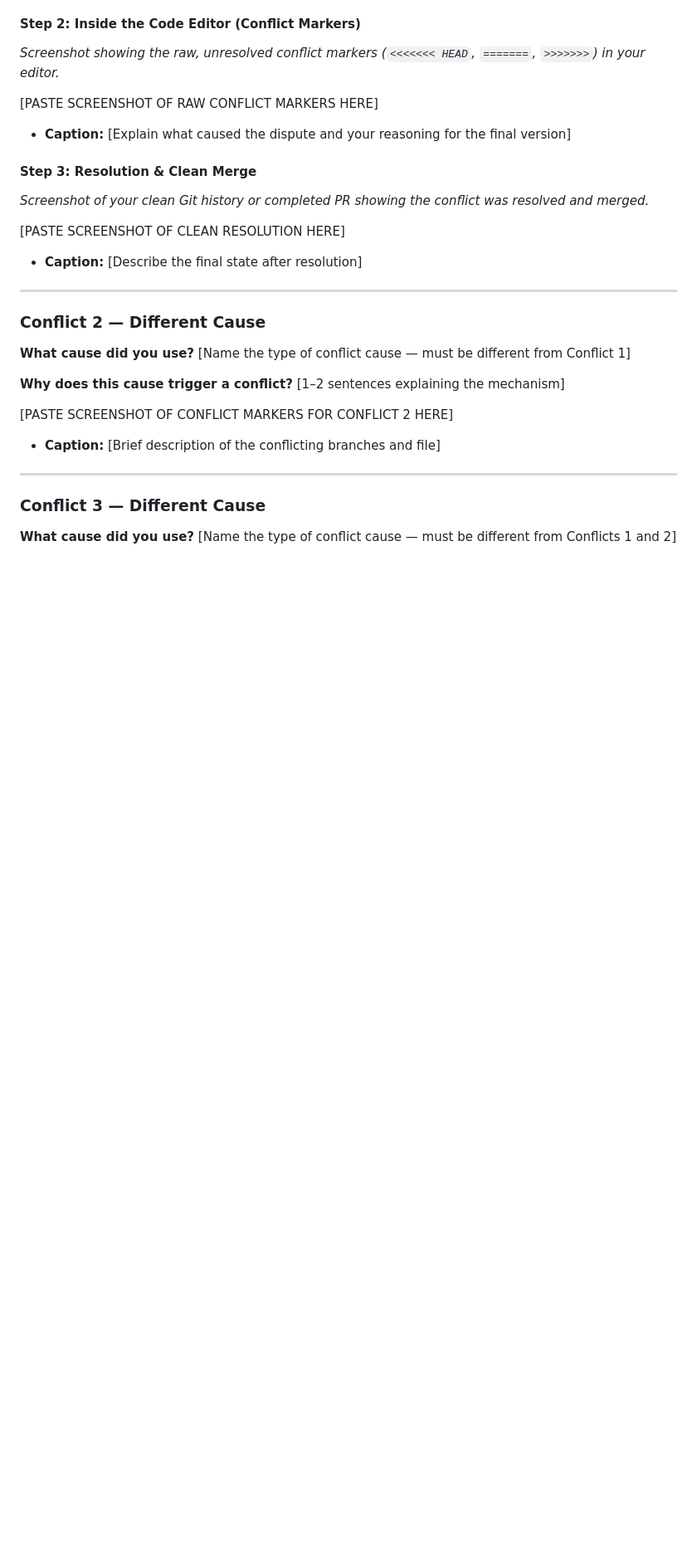
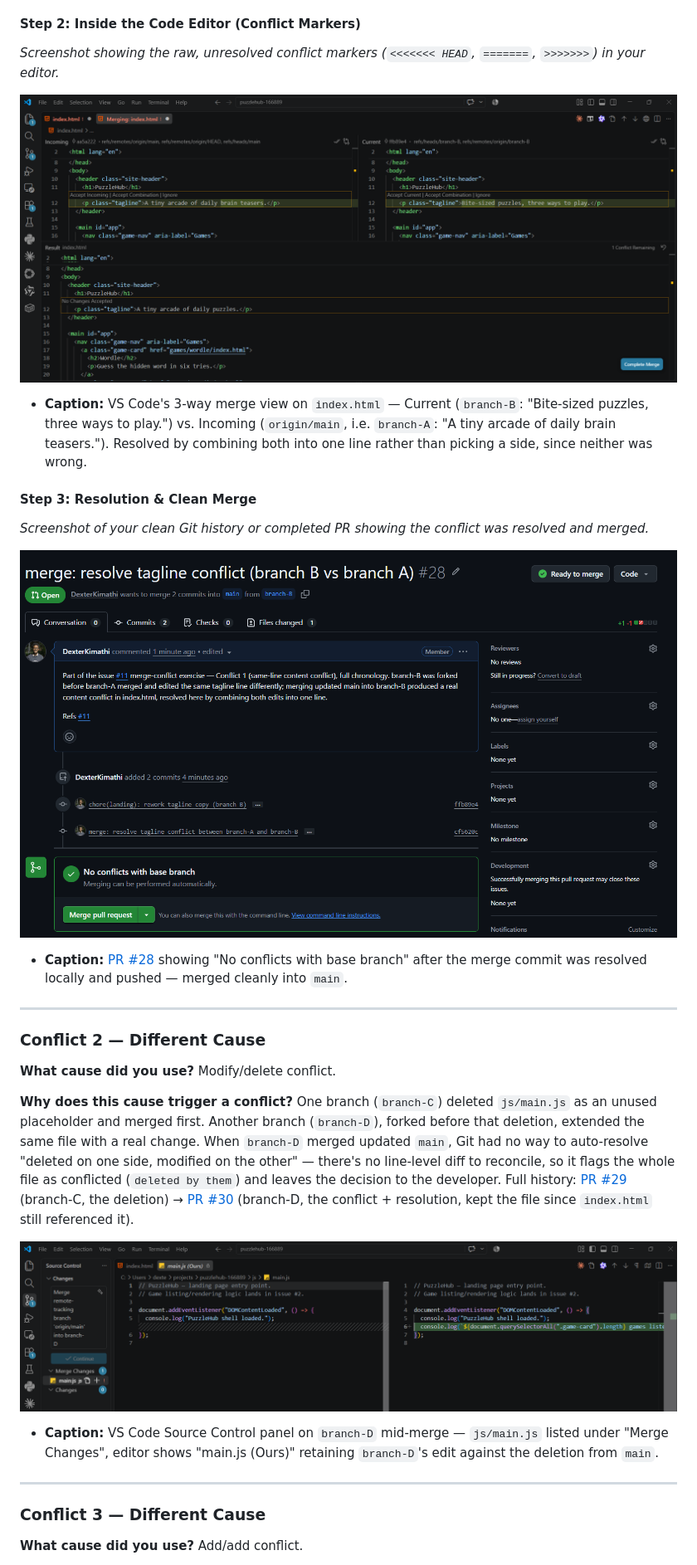
Before and after one commit to IS-PROJECT-2026/puzzlehub-166889, a Markdown page: submission.md, the part around the change printed below. Shown: that part at 83% size. Rendered like a GitHub page; blank space fills up the shorter version.

```diff
--- a/submission.md
+++ b/submission.md
@@ -109,32 +110,32 @@ You must engineer **three merge conflicts**, each triggered by a **different cau
 #### Step 2: Inside the Code Editor (Conflict Markers)
 *Screenshot showing the raw, unresolved conflict markers (`<<<<<<< HEAD`, `=======`, `>>>>>>>`) in your editor.*
 
-[PASTE SCREENSHOT OF RAW CONFLICT MARKERS HERE]
+![Raw conflict markers](evidence/conflict_evidence_1.png)
 
-* **Caption:** [Explain what caused the dispute and your reasoning for the final version]
+* **Caption:** VS Code's 3-way merge view on `index.html` — Current (`branch-B`: "Bite-sized puzzles, three ways to play.") vs. Incoming (`origin/main`, i.e. `branch-A`: "A tiny arcade of daily brain teasers."). Resolved by combining both into one line rather than picking a side, since neither was wrong.
 
 #### Step 3: Resolution & Clean Merge
 *Screenshot of your clean Git history or completed PR showing the conflict was resolved and merged.*
 
-[PASTE SCREENSHOT OF CLEAN RESOLUTION HERE]
+![Clean resolution](evidence/conflict1_step3_clean_resolution.png)
 
-* **Caption:** [Describe the final state after resolution]
+* **Caption:** [PR #28](https://github.com/IS-PROJECT-2026/puzzlehub-166889/pull/28) showing "No conflicts with base branch" after the merge commit was resolved locally and pushed — merged cleanly into `main`.
 
 ---
 
 ### Conflict 2 — Different Cause
 
-**What cause did you use?** [Name the type of conflict cause — must be different from Conflict 1]
+**What cause did you use?** Modify/delete conflict.
 
-**Why does this cause trigger a conflict?** [1–2 sentences explaining the mechanism]
+**Why does this cause trigger a conflict?** One branch (`branch-C`) deleted `js/main.js` as an unused placeholder and merged first. Another branch (`branch-D`), forked before that deletion, extended the same file with a real change. When `branch-D` merged updated `main`, Git had no way to auto-resolve "deleted on one side, modified on the other" — there's no line-level diff to reconcile, so it flags the whole file as conflicted (`deleted by them`) and leaves the decision to the developer. Full history: [PR #29](https://github.com/IS-PROJECT-2026/puzzlehub-166889/pull/29) (branch-C, the deletion) → [PR #30](https://github.com/IS-PROJECT-2026/puzzlehub-166889/pull/30) (branch-D, the conflict + resolution, kept the file since `index.html` still referenced it).
 
-[PASTE SCREENSHOT OF CONFLICT MARKERS FOR CONFLICT 2 HERE]
+![Conflict 2 markers](evidence/conflict_evidence_2.png)
 
-* **Caption:** [Brief description of the conflicting branches and file]
+* **Caption:** VS Code Source Control panel on `branch-D` mid-merge — `js/main.js` listed under "Merge Changes", editor shows "main.js (Ours)" retaining `branch-D`'s edit against the deletion from `main`.
 
 ---
 
 ### Conflict 3 — Different Cause
 
-**What cause did you use?** [Name the type of conflict cause — must be different from Conflicts 1 and 2]
+**What cause did you use?** Add/add conflict.
 
```
Also changed, not shown: other parts of submission.md (+25 -24 lines), evidence/branch-list.png (added), evidence/milestones-and-issues.png (added), evidence/pr-issue-linkage.png (added), evidence/project-board.png (added).
